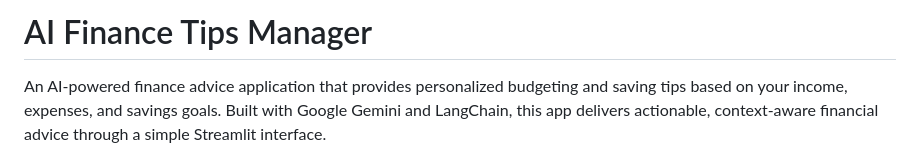
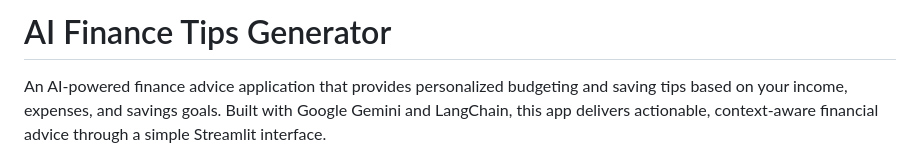
Before and after one commit to AnanVinay/Finance-tip-generator, a Markdown page: README.md, the part around the change. GitHub-like rendering.

```diff
--- a/README.md
+++ b/README.md
@@ -1,4 +1,4 @@
-# AI Finance Tips Manager
+# AI Finance Tips Generator
 
 An AI-powered finance advice application that provides personalized budgeting and saving tips based on your income, expenses, and savings goals. Built with Google Gemini and LangChain, this app delivers actionable, context-aware financial advice through a simple Streamlit interface.
 
```
